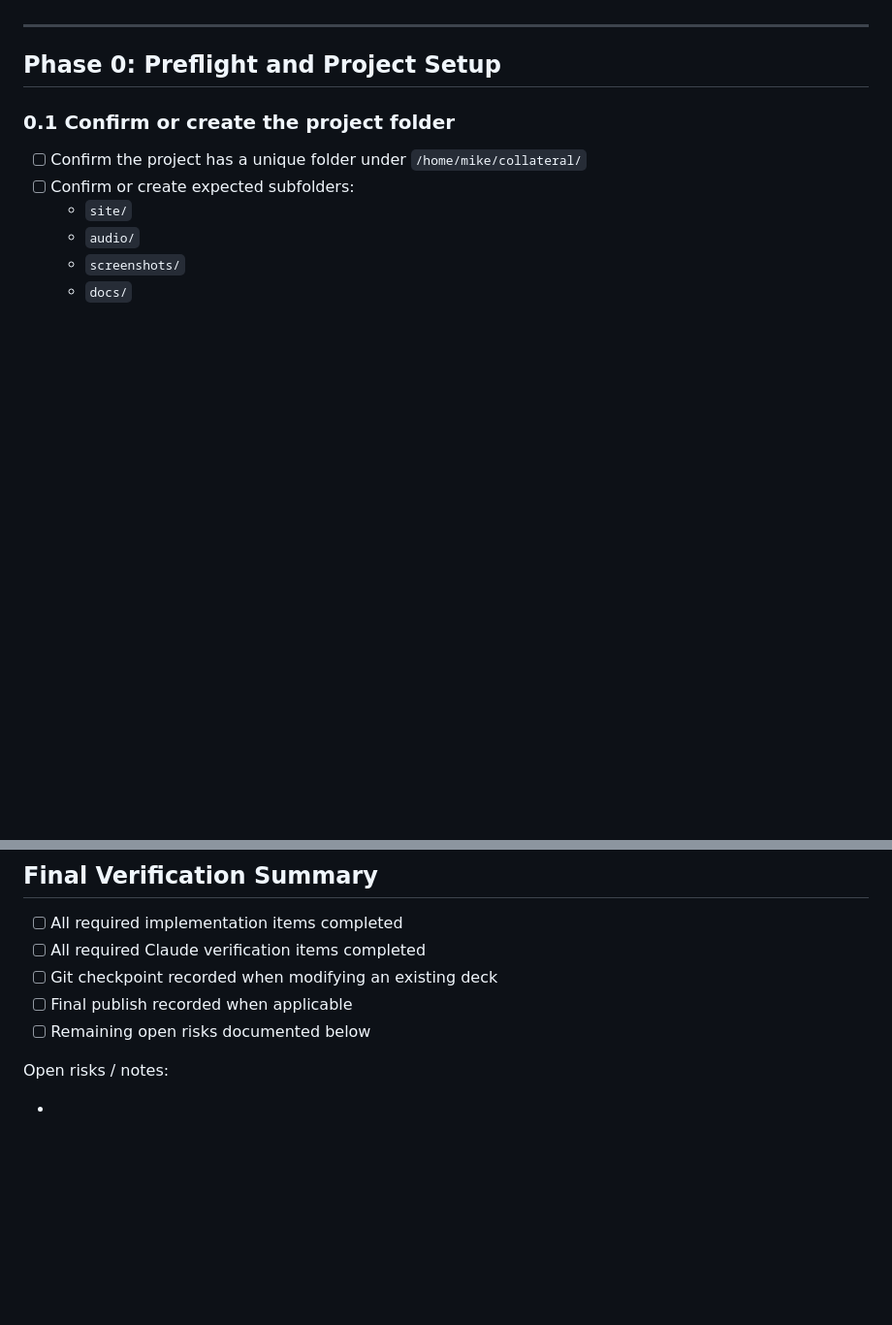
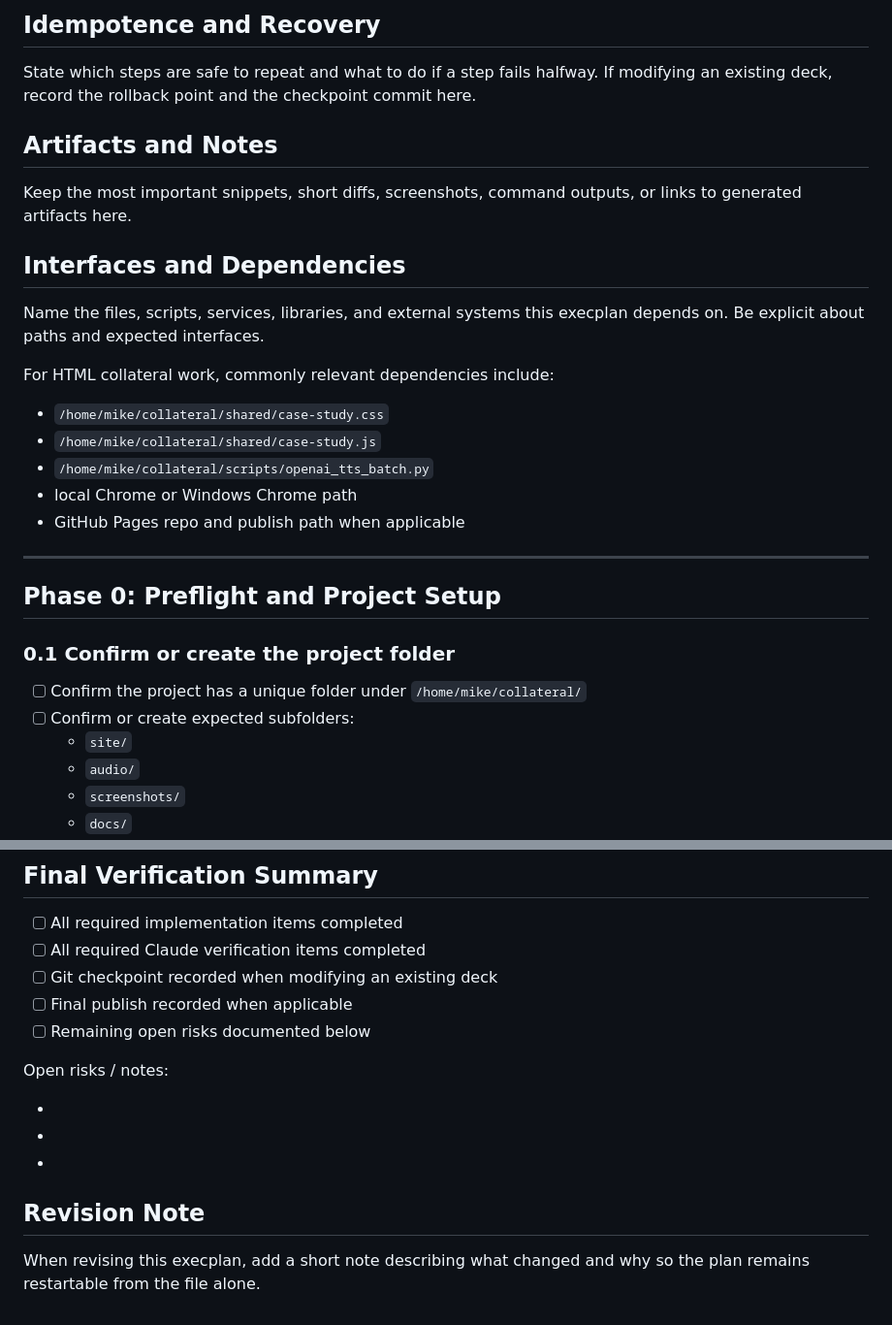
Before and after one commit to mikelottridge/upwork-collateral, a Markdown page: templates/presentation-execplan-template.md, 2 parts joined by grey strips. Shown at 97% size. Rendered like a GitHub page; blank space fills up the shorter version.

Commit message:
Expand execplan template structure

```diff
--- a/templates/presentation-execplan-template.md
+++ b/templates/presentation-execplan-template.md
@@ -69,3 +128,22 @@ If the current item fails Claude verification:
+## Idempotence and Recovery
+
+State which steps are safe to repeat and what to do if a step fails halfway. If modifying an existing deck, record the rollback point and the checkpoint commit here.
+
+## Artifacts and Notes
+
+Keep the most important snippets, short diffs, screenshots, command outputs, or links to generated artifacts here.
+
+## Interfaces and Dependencies
+
+Name the files, scripts, services, libraries, and external systems this execplan depends on. Be explicit about paths and expected interfaces.
+
+For HTML collateral work, commonly relevant dependencies include:
+
+- `/home/mike/collateral/shared/case-study.css`
+- `/home/mike/collateral/shared/case-study.js`
+- `/home/mike/collateral/scripts/openai_tts_batch.py`
+- local Chrome or Windows Chrome path
+- GitHub Pages repo and publish path when applicable
 
 ---
 
@@ -444,3 +522,7 @@ Open risks / notes:
 -
 -
 -
+
+## Revision Note
+
+When revising this execplan, add a short note describing what changed and why so the plan remains restartable from the file alone.
```
Also changed, not shown: other parts of templates/presentation-execplan-template.md (+59 -0 lines).
